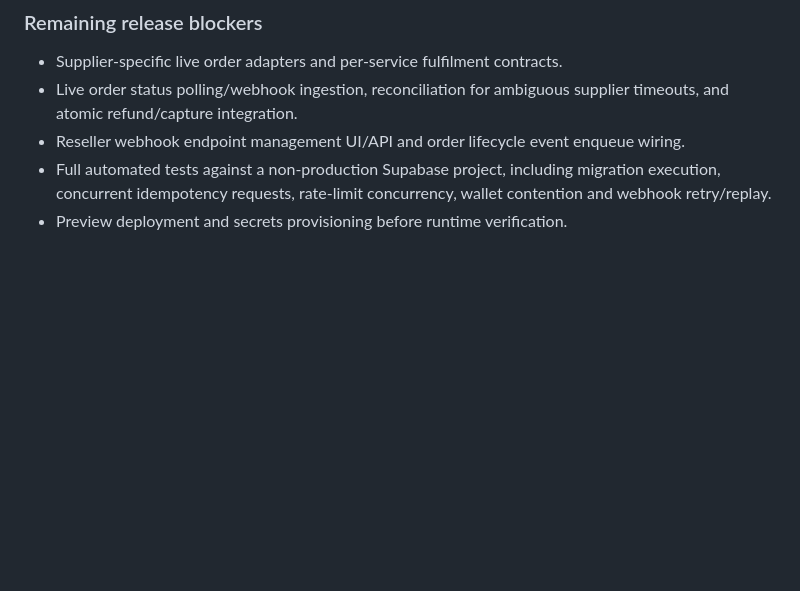
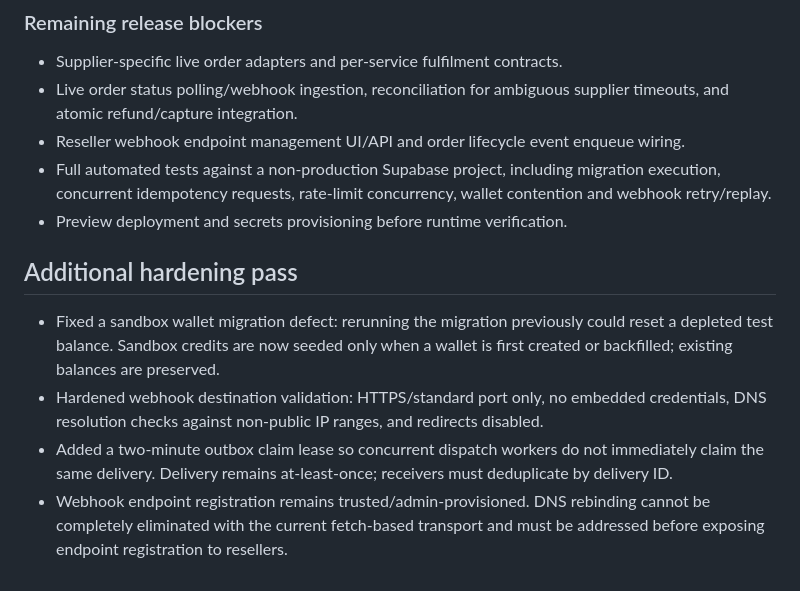
Before and after one commit to mrjosh001/Mr-Josh-Website, a Markdown page: docs/RESELLER_API_IMPLEMENTATION.md, the part around the change. GitHub-like rendering; blank space fills up the shorter version.

Commit message:
Record sandbox migration and webhook dispatcher hardening

```diff
--- a/docs/RESELLER_API_IMPLEMENTATION.md
+++ b/docs/RESELLER_API_IMPLEMENTATION.md
@@ -160,3 +160,11 @@ The SQL draft includes wallet reservation/posting/refund functions, so it is ina
 - Reseller webhook endpoint management UI/API and order lifecycle event enqueue wiring.
 - Full automated tests against a non-production Supabase project, including migration execution, concurrent idempotency requests, rate-limit concurrency, wallet contention and webhook retry/replay.
 - Preview deployment and secrets provisioning before runtime verification.
+
+
+## Additional hardening pass
+
+- Fixed a sandbox wallet migration defect: rerunning the migration previously could reset a depleted test balance. Sandbox credits are now seeded only when a wallet is first created or backfilled; existing balances are preserved.
+- Hardened webhook destination validation: HTTPS/standard port only, no embedded credentials, DNS resolution checks against non-public IP ranges, and redirects disabled.
+- Added a two-minute outbox claim lease so concurrent dispatch workers do not immediately claim the same delivery. Delivery remains at-least-once; receivers must deduplicate by delivery ID.
+- Webhook endpoint registration remains trusted/admin-provisioned. DNS rebinding cannot be completely eliminated with the current fetch-based transport and must be addressed before exposing endpoint registration to resellers.
```
